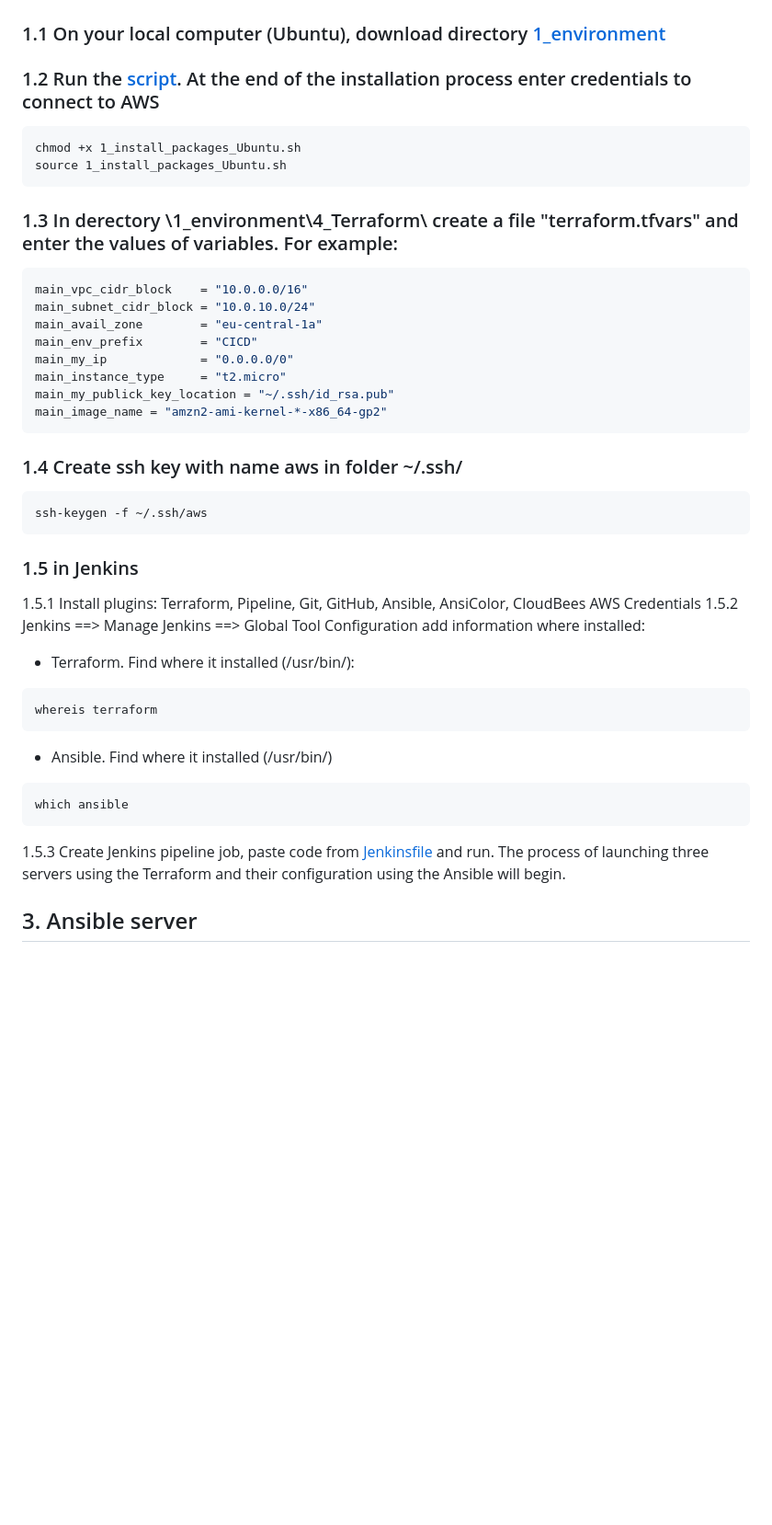
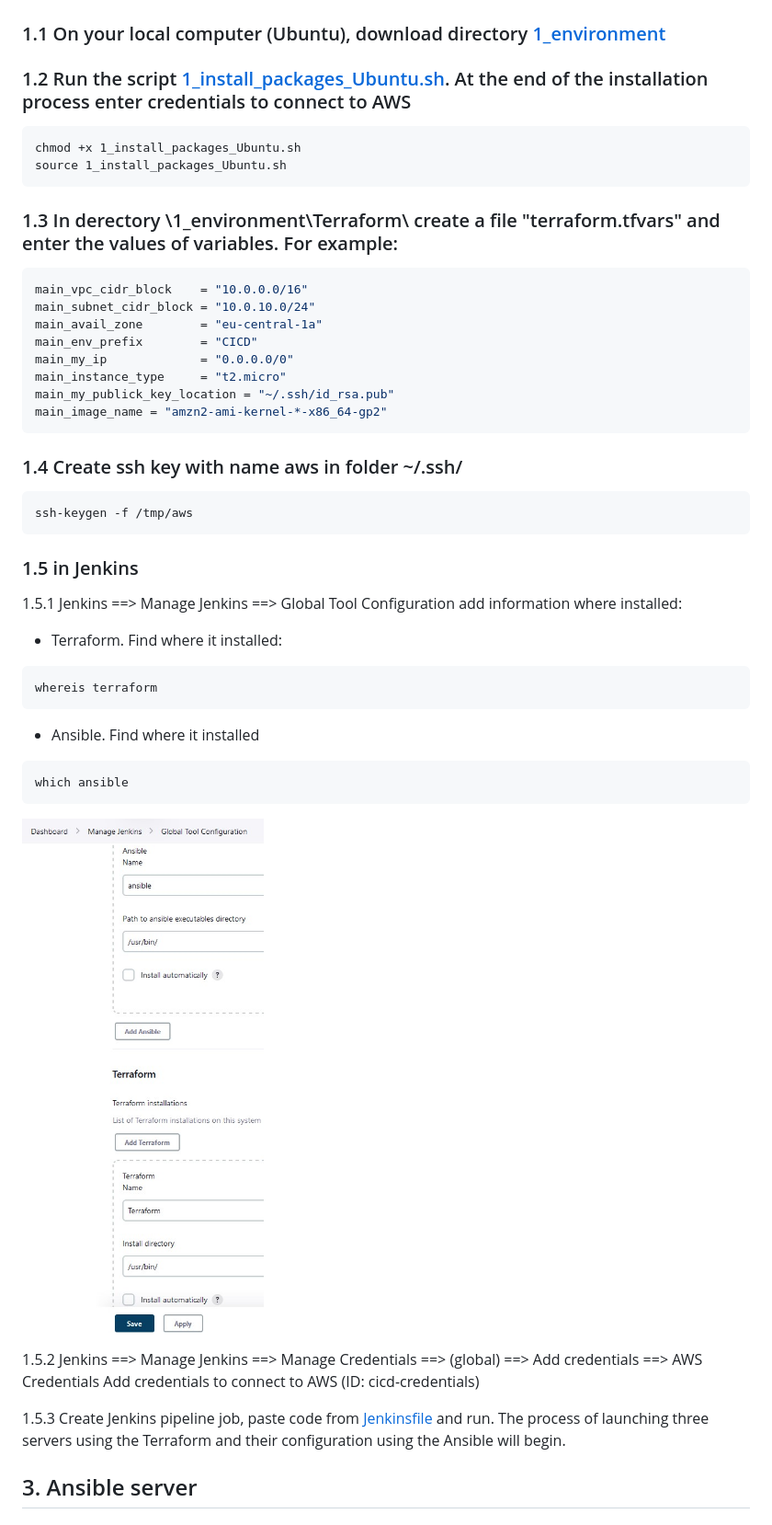
Before and after one commit to b-c-v/CI-CD-Project, a Markdown page: README.md, the part around the change. Shown: that part at 92% size. Drawn GitHub-style; pictures changed too: images/env_jenkins_global.jpg (added); blank space fills up the shorter version.

````diff
--- a/README.md
+++ b/README.md
@@ -14,14 +14,14 @@ When making changes to the GitHub repository with the simple Java application -
 
 ### 1.1 On your local computer (Ubuntu), download directory [1_environment](1_environment)
 
-### 1.2 Run the [script](1_environment/1_install_packages_Ubuntu.sh). At the end of the installation process enter credentials to connect to AWS
+### 1.2 Run the script [1_install_packages_Ubuntu.sh](1_environment/1_install_packages_Ubuntu.sh). At the end of the installation process enter credentials to connect to AWS
 
 ```
 chmod +x 1_install_packages_Ubuntu.sh
 source 1_install_packages_Ubuntu.sh
 ```
 
-### 1.3 In derectory \1_environment\4_Terraform\ create a file "terraform.tfvars" and enter the values of variables. For example:
+### 1.3 In derectory \1_environment\Terraform\ create a file "terraform.tfvars" and enter the values of variables. For example:
 
 ```bash
 main_vpc_cidr_block    = "10.0.0.0/16"
@@ -37,29 +37,30 @@ main_image_name = "amzn2-ami-kernel-*-x86_64-gp2"
 ### 1.4 Create ssh key with name aws in folder ~/.ssh/
 
 ```
-ssh-keygen -f ~/.ssh/aws
+ssh-keygen -f /tmp/aws
 ```
 
 ### 1.5 in Jenkins
 
-1.5.1 Install plugins: Terraform, Pipeline, Git, GitHub, Ansible, AnsiColor, CloudBees AWS Credentials
-1.5.2 Jenkins ==> Manage Jenkins ==> Global Tool Configuration add information where installed:
+1.5.1 Jenkins ==> Manage Jenkins ==> Global Tool Configuration add information where installed:
 
-- Terraform. Find where it installed (/usr/bin/):
+- Terraform. Find where it installed:
 
 ```
 whereis terraform
 ```
 
-- Ansible. Find where it installed (/usr/bin/)
+- Ansible. Find where it installed
 
 ```
 which ansible
 ```
 
+![](images/env_jenkins_global.jpg)
+
+1.5.2 Jenkins ==> Manage Jenkins ==> Manage Credentials ==> (global) ==> Add credentials ==> AWS Credentials Add credentials to connect to AWS (ID: cicd-credentials)
+
 1.5.3 Create Jenkins pipeline job, paste code from [Jenkinsfile](1_environment/Jenkinsfile) and run. The process of launching three servers using the Terraform and their configuration using the Ansible will begin.
-
-
 
 ## 3. Ansible server
 
````
Also changed, not shown: 5 other files.
